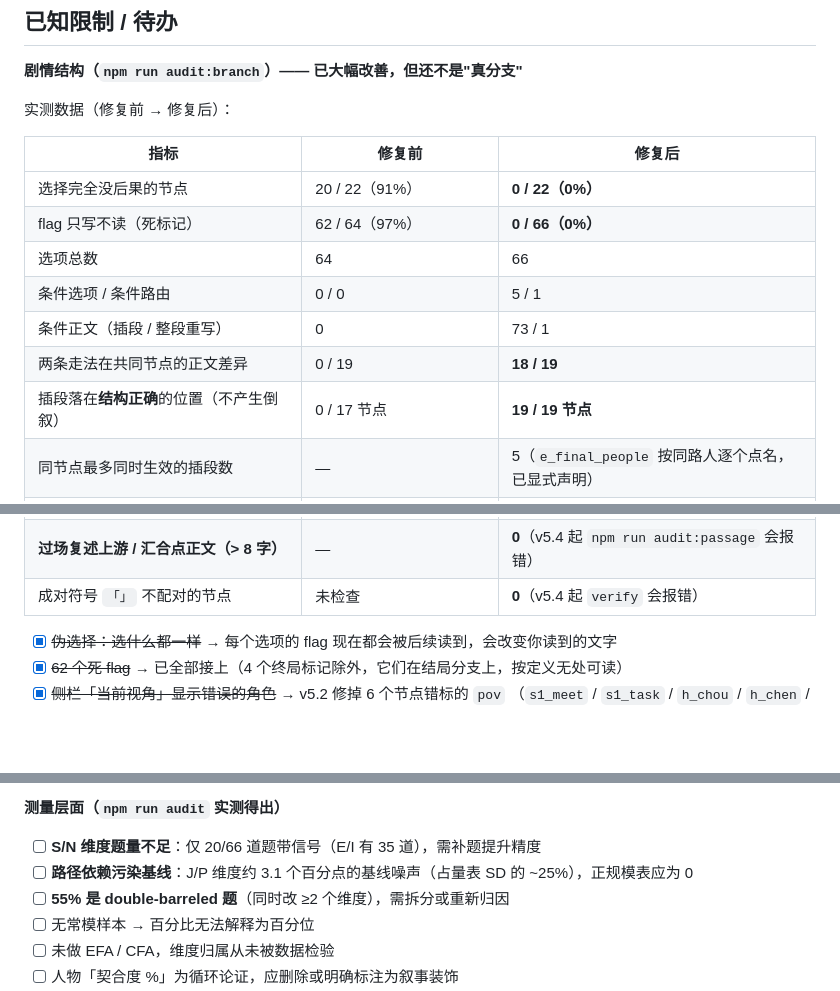
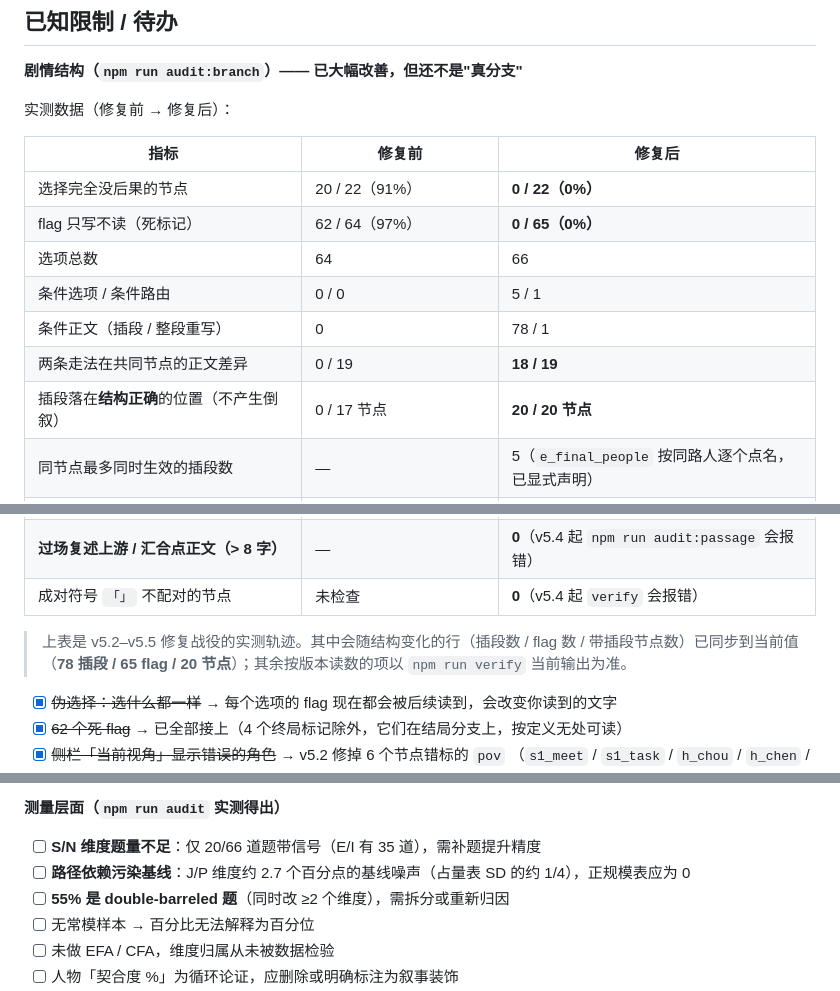
Before and after one commit to CochraneK/changan, a Markdown page: README.md, 3 parts joined by grey strips. Drawn GitHub-style; blank space fills up the shorter version.

```diff
--- a/README.md
+++ b/README.md
@@ -609,12 +609,12 @@ window.__changan = { state, countAllies, evalCond, resolveTo, scenes, characters
 | 指标 | 修复前 | 修复后 |
 |---|---|---|
 | 选择完全没后果的节点 | 20 / 22（91%） | **0 / 22（0%）** |
-| flag 只写不读（死标记） | 62 / 64（97%） | **0 / 66（0%）** |
+| flag 只写不读（死标记） | 62 / 64（97%） | **0 / 65（0%）** |
 | 选项总数 | 64 | 66 |
 | 条件选项 / 条件路由 | 0 / 0 | 5 / 1 |
-| 条件正文（插段 / 整段重写） | 0 | 73 / 1 |
+| 条件正文（插段 / 整段重写） | 0 | 78 / 1 |
 | 两条走法在共同节点的正文差异 | 0 / 19 | **18 / 19** |
-| 插段落在**结构正确**的位置（不产生倒叙） | 0 / 17 节点 | **19 / 19 节点** |
+| 插段落在**结构正确**的位置（不产生倒叙） | 0 / 17 节点 | **20 / 20 节点** |
 | 同节点最多同时生效的插段数 | — | 5（`e_final_people` 按同路人逐个点名，已显式声明） |
 | 侧栏「当前视角」与叙述者不符的节点 | 6 / 26 | **0 / 26** |
 | 门槛卡在两个可达值中间（提示容易指向走不通的路） | — | **0**（v5.3 起 `verify` 会报警） |
@@ -623,6 +623,8 @@ window.__changan = { state, countAllies, evalCond, resolveTo, scenes, characters
 | **其中"先走专属过场、再汇合"的** | 0 | **20 / 22**（v5.4） |
 | **过场复述上游 / 汇合点正文（> 8 字）** | — | **0**（v5.4 起 `npm run audit:passage` 会报错） |
 | 成对符号 `「」` 不配对的节点 | 未检查 | **0**（v5.4 起 `verify` 会报错） |
+
+> 上表是 v5.2–v5.5 修复战役的实测轨迹。其中会随结构变化的行（插段数 / flag 数 / 带插段节点数）已同步到当前值（**78 插段 / 65 flag / 20 节点**）；其余按版本读数的项以 `npm run verify` 当前输出为准。
 
 - [x] ~~伪选择：选什么都一样~~ → 每个选项的 flag 现在都会被后续读到，会改变你读到的文字
 - [x] ~~62 个死 flag~~ → 已全部接上（4 个终局标记除外，它们在结局分支上，按定义无处可读）
@@ -645,7 +647,7 @@ window.__changan = { state, countAllies, evalCond, resolveTo, scenes, characters
 **测量层面（`npm run audit` 实测得出）**
 
 - [ ] **S/N 维度题量不足**：仅 20/66 道题带信号（E/I 有 35 道），需补题提升精度
-- [ ] **路径依赖污染基线**：J/P 维度约 3.1 个百分点的基线噪声（占量表 SD 的 ~25%），正规模表应为 0
+- [ ] **路径依赖污染基线**：J/P 维度约 2.7 个百分点的基线噪声（占量表 SD 的约 1/4），正规模表应为 0
 - [ ] **55% 是 double-barreled 题**（同时改 ≥2 个维度），需拆分或重新归因
 - [ ] 无常模样本 → 百分比无法解释为百分位
 - [ ] 未做 EFA / CFA，维度归属从未被数据检验
```
Also changed, not shown: AGENTS.md (added, +57 -0 lines), docs/CANON.md (+5 -1 lines).
